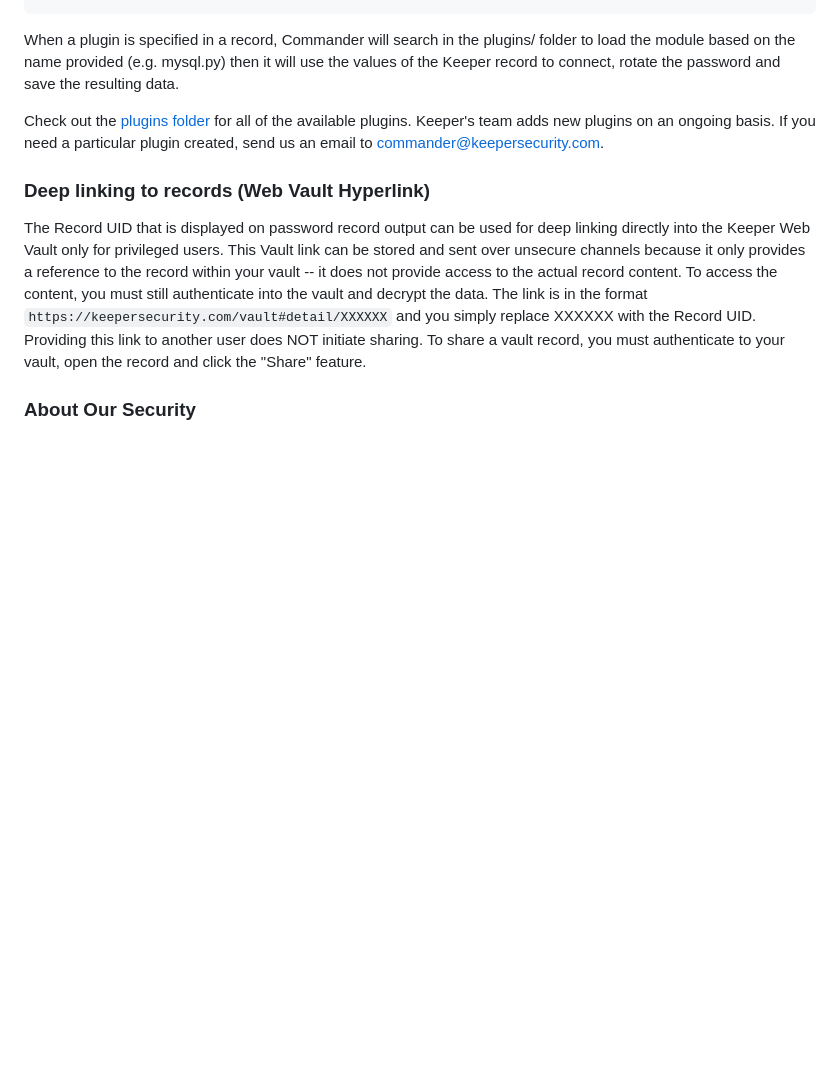
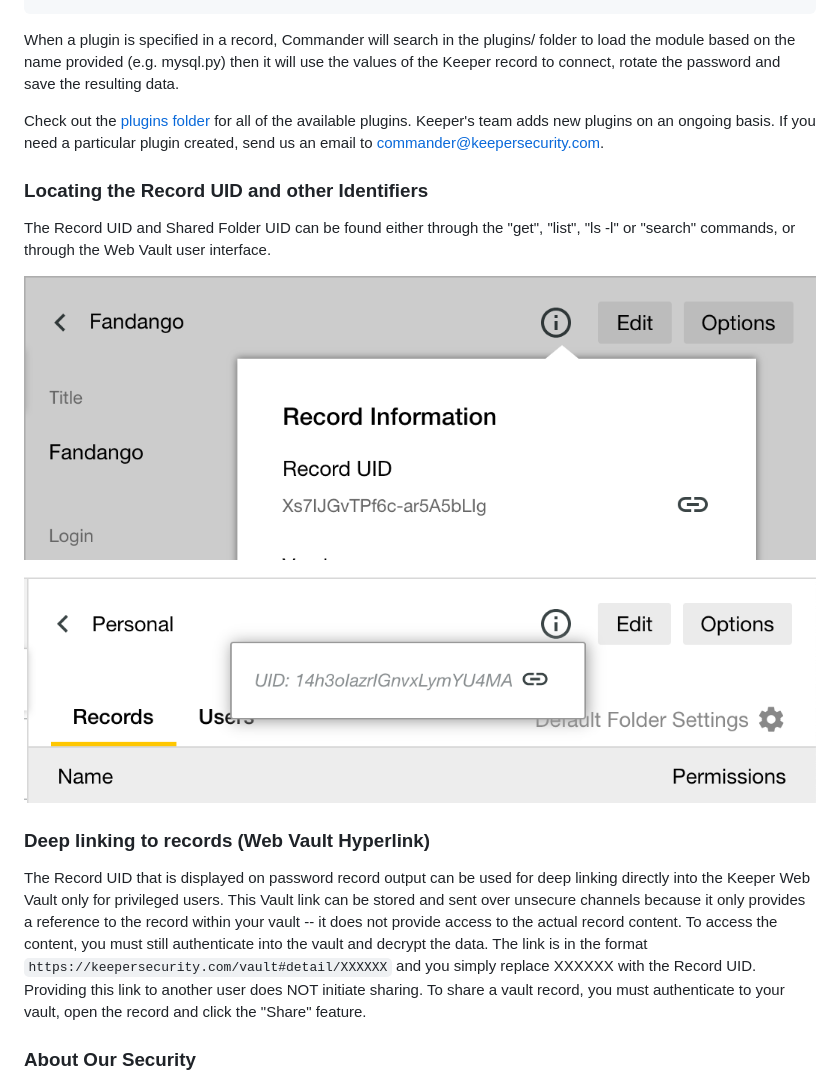
Before and after one commit to Keeper-Security/Commander, a Markdown page: README.md, the part around the change. GitHub-like rendering; pictures changed too: keepercommander/images/record_uid.png, keepercommander/images/shared_folder_uid.png (added); blank space fills up the shorter version.

Commit message:
Added section about displaying record UID and shared folder UID

```diff
--- a/README.md
+++ b/README.md
@@ -869,6 +869,14 @@ When a plugin is specified in a record, Commander will search in the plugins/ fo
 
 Check out the [plugins folder](https://github.com/Keeper-Security/Commander/tree/master/keepercommander/plugins) for all of the available plugins.  Keeper's team adds new plugins on an ongoing basis. If you need a particular plugin created, send us an email to commander@keepersecurity.com.
 
+### Locating the Record UID and other Identifiers
+
+The Record UID and Shared Folder UID can be found either through the "get", "list", "ls -l" or "search" commands, or through the Web Vault user interface.
+
+![](https://raw.githubusercontent.com/Keeper-Security/Commander/master/keepercommander/images/record_uid.png)
+
+![](https://raw.githubusercontent.com/Keeper-Security/Commander/master/keepercommander/images/shared_folder_uid.png)
+
 ### Deep linking to records (Web Vault Hyperlink)
 
 The Record UID that is displayed on password record output can be used for deep linking directly into the Keeper Web Vault only for privileged users. This Vault link can be stored and sent over unsecure channels because it only provides a reference to the record within your vault -- it does not provide access to the actual record content.  To access the content, you must still authenticate into the vault and decrypt the data.  The link is in the format `https://keepersecurity.com/vault#detail/XXXXXX` and you simply replace XXXXXX with the Record UID. Providing this link to another user does NOT initiate sharing.  To share a vault record, you must authenticate to your vault, open the record and click the "Share" feature.
```
